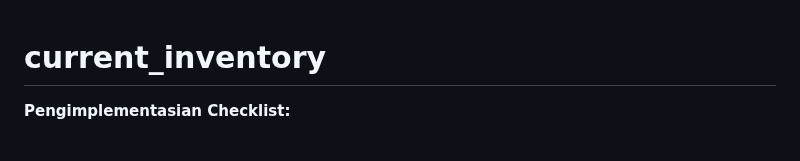
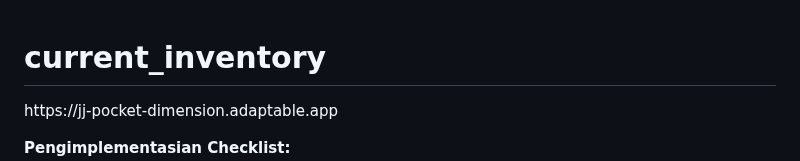
Before and after one commit to jteo0/current_items, a Markdown page: README.md, the part around the change. Rendered like a GitHub page; blank space fills up the shorter version.

```diff
--- a/README.md
+++ b/README.md
@@ -1,4 +1,5 @@
 # current_inventory
+<p>https://jj-pocket-dimension.adaptable.app</p>
 <b>Pengimplementasian Checklist:</b><br>
 <p>1. Membuat sebuah proyek Django baru:<br>
 Membuat direktori bernama current_inventory dan membuat repository dengan nama yang sama di Github. Di dalam direktori, saya membuat file 'requirement.txt' dan mengisinya dengan dependencies yang diperlukan.</p>
```
